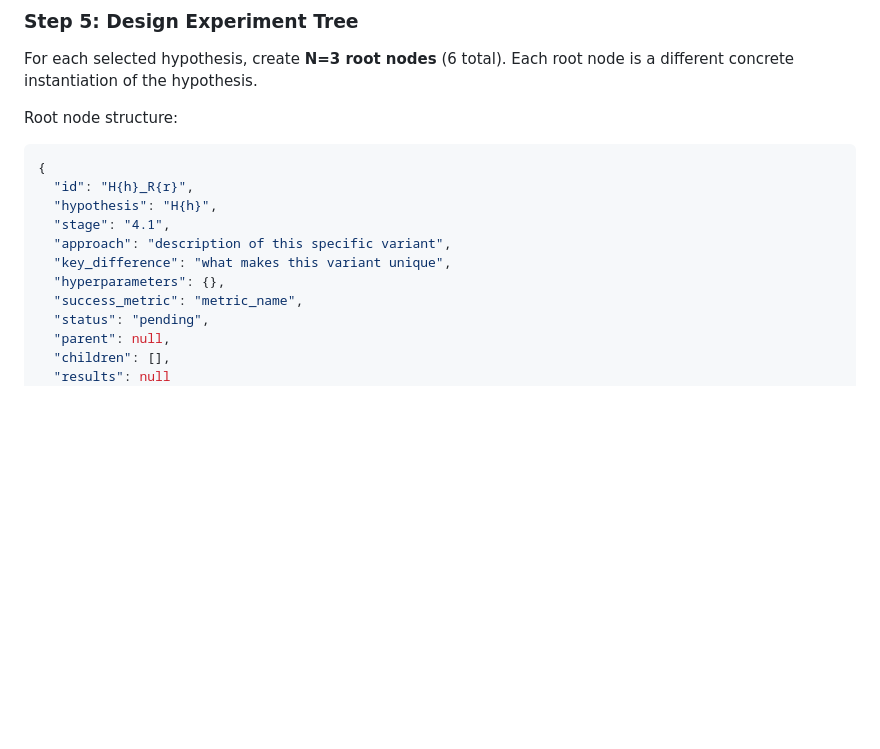
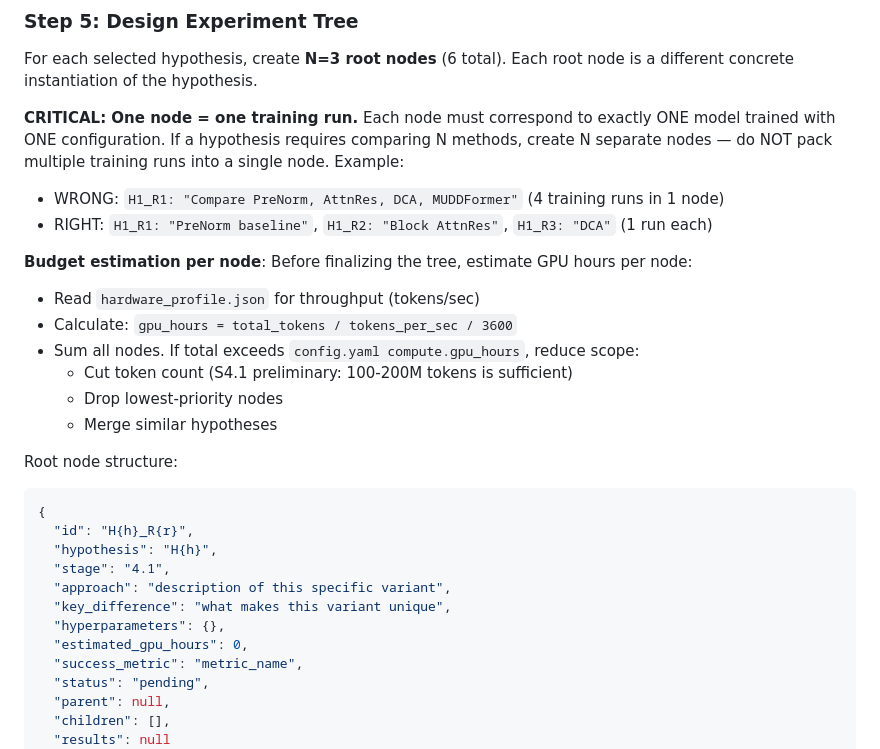
Before and after one commit to JayCheng113/InfiEpisteme, a Markdown page: skills/S2_ideation.md, the part around the change. GitHub-like rendering; blank space fills up the shorter version.

````diff
--- a/skills/S2_ideation.md
+++ b/skills/S2_ideation.md
@@ -119,6 +119,18 @@ Record this decision in `.ai/evolution/decisions.md` as ADR-002.
 
 For each selected hypothesis, create **N=3 root nodes** (6 total). Each root node is a different concrete instantiation of the hypothesis.
 
+**CRITICAL: One node = one training run.** Each node must correspond to exactly ONE model trained with ONE configuration. If a hypothesis requires comparing N methods, create N separate nodes — do NOT pack multiple training runs into a single node. Example:
+- WRONG: `H1_R1: "Compare PreNorm, AttnRes, DCA, MUDDFormer"` (4 training runs in 1 node)
+- RIGHT: `H1_R1: "PreNorm baseline"`, `H1_R2: "Block AttnRes"`, `H1_R3: "DCA"` (1 run each)
+
+**Budget estimation per node**: Before finalizing the tree, estimate GPU hours per node:
+- Read `hardware_profile.json` for throughput (tokens/sec)
+- Calculate: `gpu_hours = total_tokens / tokens_per_sec / 3600`
+- Sum all nodes. If total exceeds `config.yaml compute.gpu_hours`, reduce scope:
+  - Cut token count (S4.1 preliminary: 100-200M tokens is sufficient)
+  - Drop lowest-priority nodes
+  - Merge similar hypotheses
+
 Root node structure:
 ```json
 {
@@ -128,6 +140,7 @@ Root node structure:
   "approach": "description of this specific variant",
   "key_difference": "what makes this variant unique",
   "hyperparameters": {},
+  "estimated_gpu_hours": 0,
   "success_metric": "metric_name",
   "status": "pending",
   "parent": null,
````
Also changed, not shown: skills/S4_experiments.md (+16 -9 lines), skills/S4_run_node.md (+10 -1 lines).
